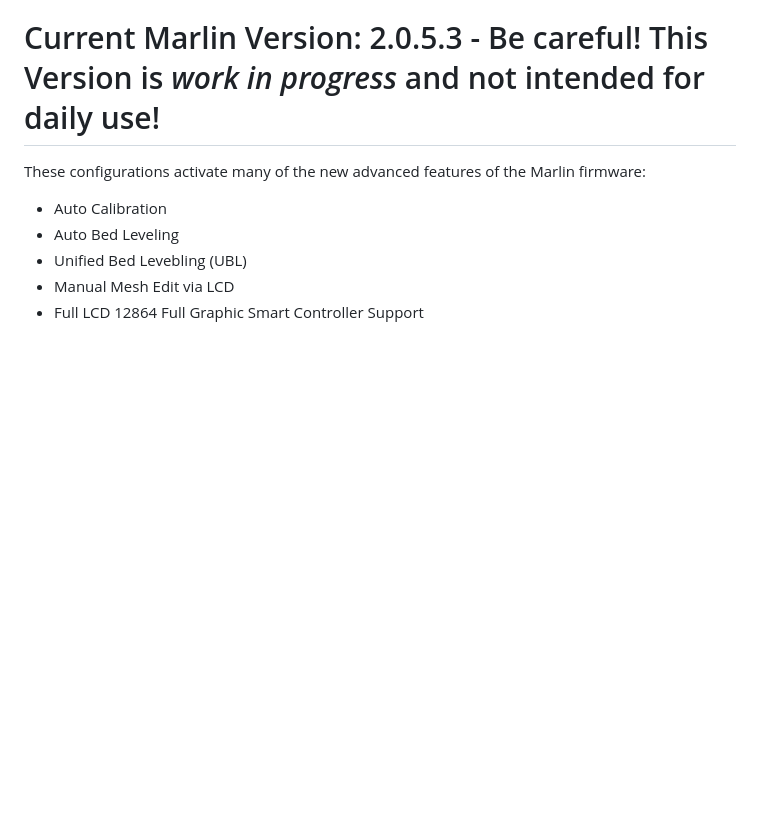
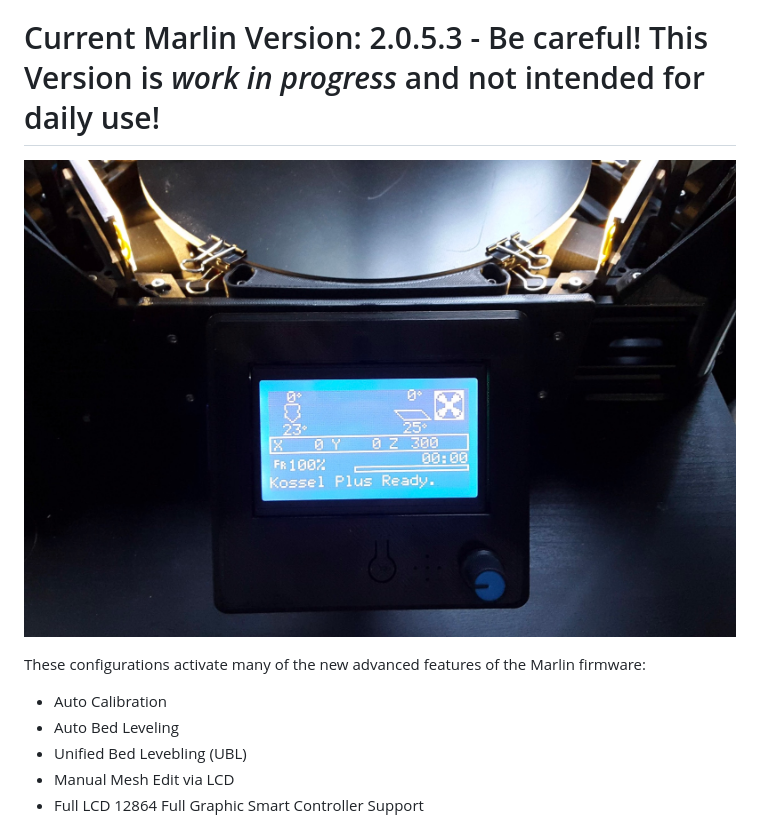
Before and after one commit to knutwurst/Marlin-2-0-x-Anycubic-Kossel-Linear-Plus, a Markdown page: README.md, the part around the change. Drawn GitHub-style; pictures changed too: images/kosselplus_lcd_full.jpg (added); blank space fills up the shorter version.

Commit message:
Picture in readme

```diff
--- a/README.md
+++ b/README.md
@@ -1,6 +1,8 @@
 # Readme
 
 # Current Marlin Version: 2.0.5.3 - Be careful! This Version is *work in progress* and not intended for daily use!
+
+![Kossel Plus with 12864 LCD](images/kosselplus_lcd_full.jpg)
 
 These configurations activate many of the new advanced features of the Marlin firmware:
 
```
